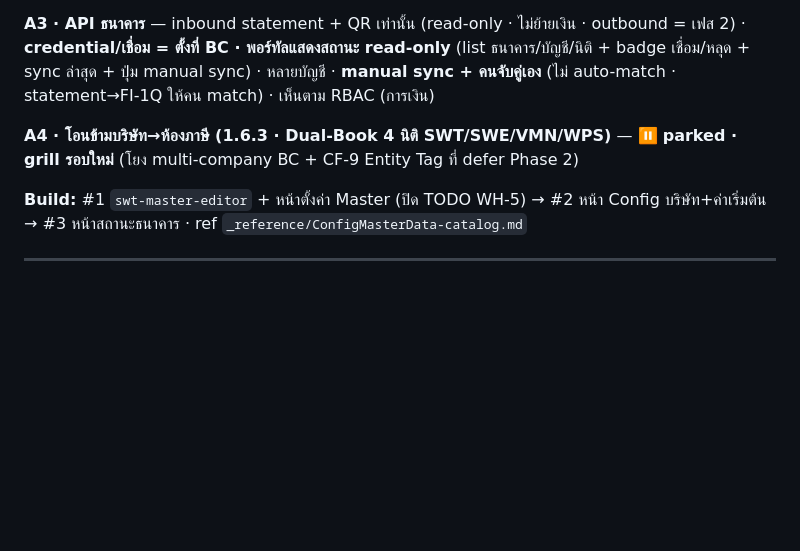
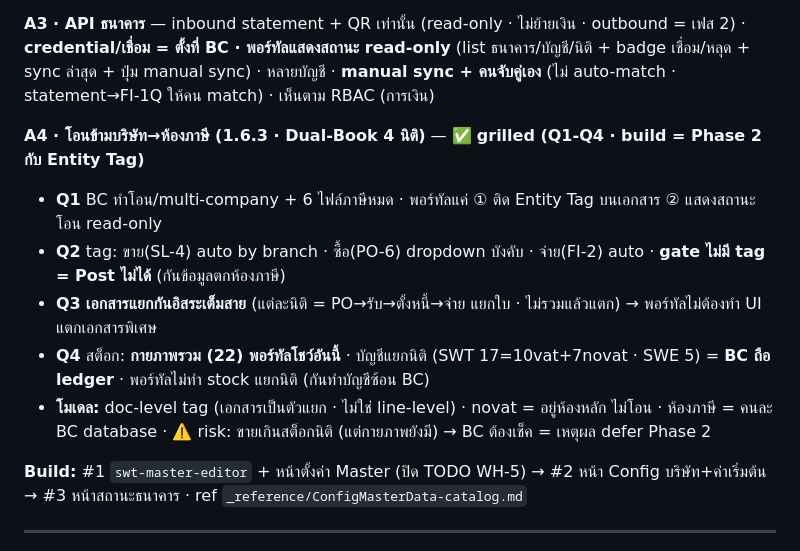
Before and after one commit to ArmPeerapat2/sangwijit-erp-mockup, a Markdown page: sangwijit-portal-skill/modules/CF_config.md, the part around the change. GitHub-like rendering; blank space fills up the shorter version.

Commit message:
docs(grill): A4 โอนข้ามบริษัท/Dual-Book grilled Q1-Q4 (build=Phase 2)
- doc-level tag (เอกสารแยกอิสระ) · BC ทำโอน+multi-company · พอร์ทัลติด tag+แสดงสถานะ
- สต็อกกายภาพรวม พอร์ทัลโชว์ · บัญชีแยกนิติ = BC · novat ไม่โอน
- grill A ครบ A1-A4

Co-Authored-By: Claude Opus 4.8 <noreply@anthropic.com>

```diff
--- a/sangwijit-portal-skill/modules/CF_config.md
+++ b/sangwijit-portal-skill/modules/CF_config.md
@@ -29,7 +29,12 @@ System Config (CF) contains admin-only settings that define how the portal and B
 
 **A3 · API ธนาคาร** — inbound statement + QR เท่านั้น (read-only · ไม่ย้ายเงิน · outbound = เฟส 2) · **credential/เชื่อม = ตั้งที่ BC · พอร์ทัลแสดงสถานะ read-only** (list ธนาคาร/บัญชี/นิติ + badge เชื่อม/หลุด + sync ล่าสุด + ปุ่ม manual sync) · หลายบัญชี · **manual sync + คนจับคู่เอง** (ไม่ auto-match · statement→FI-1Q ให้คน match) · เห็นตาม RBAC (การเงิน)
 
-**A4 · โอนข้ามบริษัท→ห้องภาษี (1.6.3 · Dual-Book 4 นิติ SWT/SWE/VMN/WPS)** — ⏸️ **parked · grill รอบใหม่** (โยง multi-company BC + CF-9 Entity Tag ที่ defer Phase 2)
+**A4 · โอนข้ามบริษัท→ห้องภาษี (1.6.3 · Dual-Book 4 นิติ)** — ✅ **grilled (Q1-Q4 · build = Phase 2 กับ Entity Tag)**
+- **Q1** BC ทำโอน/multi-company + 6 ไฟล์ภาษีหมด · พอร์ทัลแค่ ① ติด Entity Tag บนเอกสาร ② แสดงสถานะโอน read-only
+- **Q2** tag: ขาย(SL-4) auto by branch · ซื้อ(PO-6) dropdown บังคับ · จ่าย(FI-2) auto · **gate ไม่มี tag = Post ไม่ได้** (กันข้อมูลตกห้องภาษี)
+- **Q3** **เอกสารแยกกันอิสระเต็มสาย** (แต่ละนิติ = PO→รับ→ตั้งหนี้→จ่าย แยกใบ · ไม่รวมแล้วแตก) → พอร์ทัลไม่ต้องทำ UI แตกเอกสารพิเศษ
+- **Q4** สต็อก: **กายภาพรวม (22) พอร์ทัลโชว์อันนี้** · บัญชีแยกนิติ (SWT 17=10vat+7novat · SWE 5) = **BC ถือ ledger** · พอร์ทัลไม่ทำ stock แยกนิติ (กันทำบัญชีซ้อน BC)
+- **โมเดล:** doc-level tag (เอกสารเป็นตัวแยก · ไม่ใช่ line-level) · novat = อยู่ห้องหลัก ไม่โอน · ห้องภาษี = คนละ BC database · ⚠️ risk: ขายเกินสต็อกนิติ (แต่กายภาพยังมี) → BC ต้องเช็ค = เหตุผล defer Phase 2
 
 **Build:** #1 `swt-master-editor` + หน้าตั้งค่า Master (ปิด TODO WH-5) → #2 หน้า Config บริษัท+ค่าเริ่มต้น → #3 หน้าสถานะธนาคาร · ref `_reference/ConfigMasterData-catalog.md`
 
```
Also changed, not shown: .agents/active.md (+2 -2 lines).
